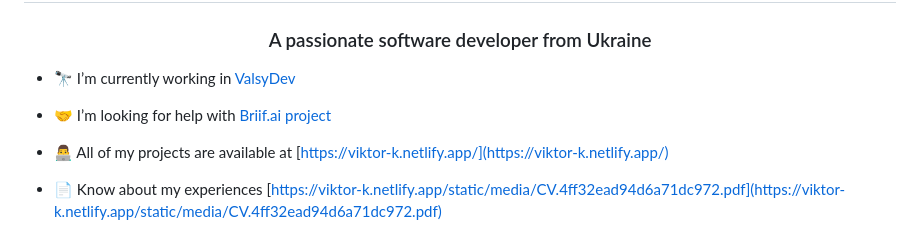
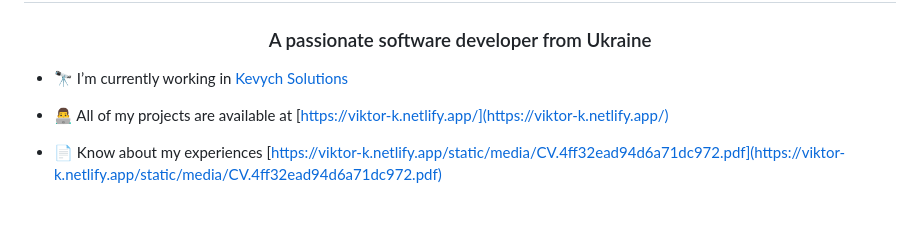
Before and after one commit to viktor-kindrat/viktor-kindrat, a Markdown page: README.md, the part around the change. Drawn GitHub-style; blank space fills up the shorter version.

Commit message:
Update employment information in README
Updated current employment and removed project help request.

```diff
--- a/README.md
+++ b/README.md
@@ -1,9 +1,7 @@
 <h1 align="center">Hi 👋, I'm Viktor Kindrat</h1>
 <h3 align="center">A passionate software developer from Ukraine</h3>
 
-- 🔭 I’m currently working in [ValsyDev](https://www.valsydev.com/)
-
-- 🤝 I’m looking for help with [Briif.ai project](https://github.com/Train-of-thoughts/briif-ai-frontend)
+- 🔭 I’m currently working in [Kevych Solutions](https://kevychsolutions.com)
 
 - 👨‍💻 All of my projects are available at [https://viktor-k.netlify.app/](https://viktor-k.netlify.app/)
 
```
